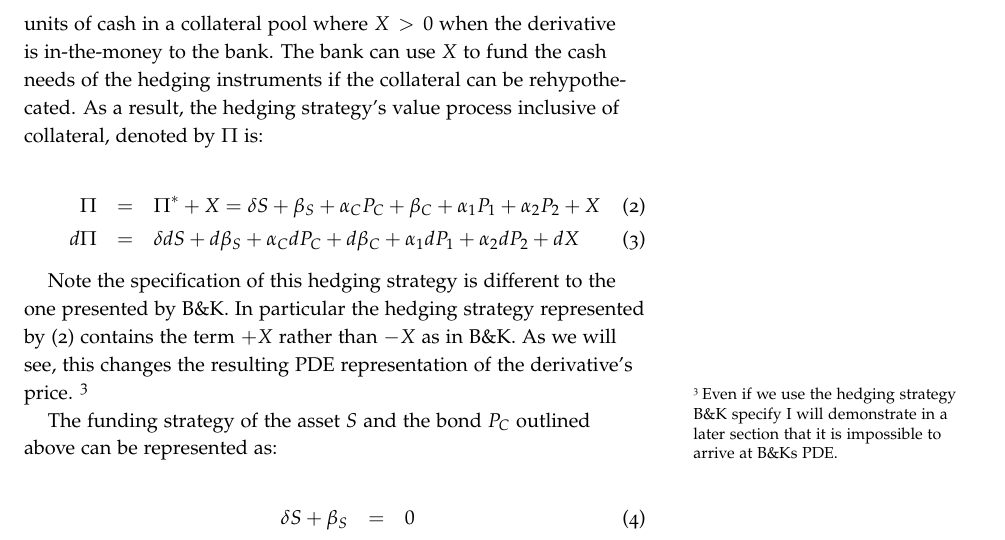
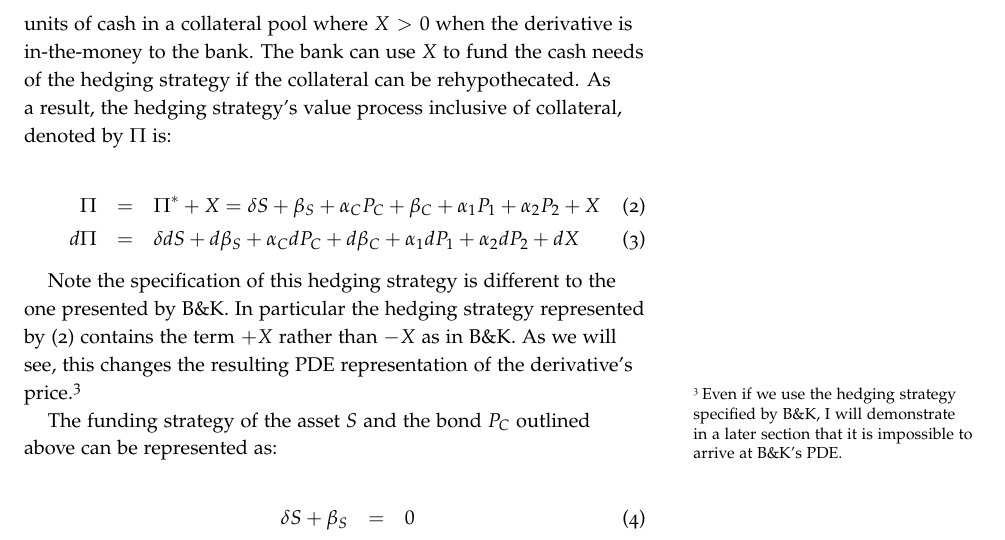
Before and after one commit to imanuelcostigan/bkpaper, a LaTeX document (bk.tex): part of page 2 of 7, cut so that both start at the same text. The pictures show the PDF file bk.pdf that the author committed with the source.

Commit message:
Wording changes

```diff
--- a/bk.tex
+++ b/bk.tex
@@ -101,7 +101,7 @@ The hedging strategy constituted with these instruments has the value process
 If the derivative belongs to a netting setting defined by a Credit Support
 Annex (CSA), then the derivative will be supported by $X$ units of cash in
 a collateral pool where $X>0$ when the derivative is in-the-money to the bank.
-The bank can use $X$ to fund the cash needs of the hedging instruments if
+The bank can use $X$ to fund the cash needs of the hedging strategy if
 the collateral can be rehypothecated. As a result, the hedging strategy's value
 process inclusive of collateral, denoted by $\Pi$ is:
 
@@ -115,9 +115,9 @@ process inclusive of collateral, denoted by $\Pi$ is:
 Note the specification of this hedging strategy is different to the one
 presented by B\&K. In particular the hedging strategy represented by
 (\ref{eq:pivalue}) contains the term $+X$ rather than $-X$ as in B\&K. As we will
-see, this changes the resulting PDE representation of the derivative's price.
-\sidenote{Even if we use the hedging strategy B\&K specify I will demonstrate in a later
-section that it is impossible to arrive at B\&Ks PDE.}
+see, this changes the resulting PDE representation of the derivative's price.\sidenote{
+Even if we use the hedging strategy specified by B\&K, I will demonstrate in a later
+section that it is impossible to arrive at B\&K's PDE.}
 
 The funding strategy of the asset $S$ and the bond $P_C$ outlined above can be
 represented as:
```
Also changed, not shown: bk.pdf.
